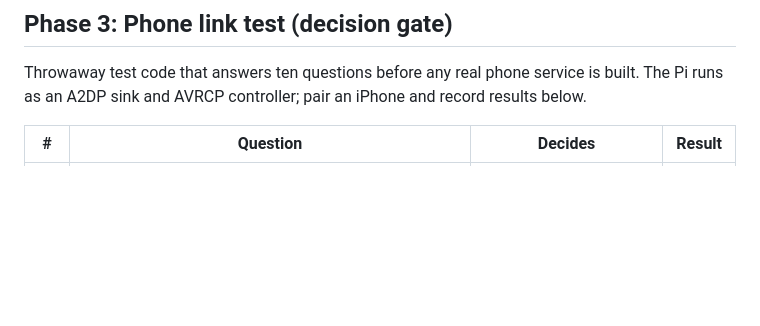
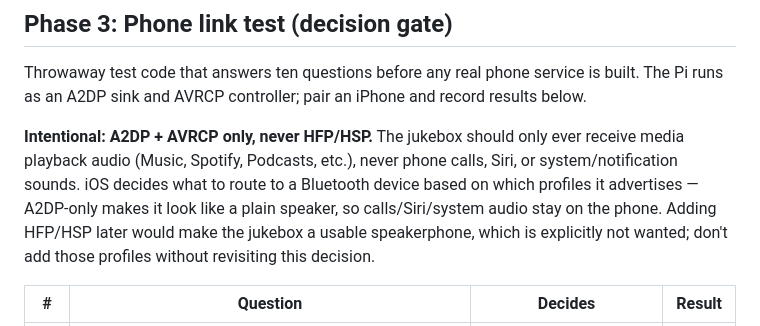
Before and after one commit to SnorbWorks/juk3-box, a Markdown page: Virtual Jukebox — Development Plan.md, the part around the change. Rendered like a GitHub page; blank space fills up the shorter version.

Commit message:
Document A2DP-only/no-HFP as an intentional design constraint
Not a speakerphone: registering only A2DP sink + AVRCP is what keeps
calls, Siri, and system sounds off the jukebox and on the phone. Flag
it explicitly in Phase 3 so adding HFP/HSP later isn't done by accident.

Co-Authored-By: Claude Sonnet 5 <noreply@anthropic.com>

```diff
--- a/Virtual Jukebox — Development Plan.md
+++ b/Virtual Jukebox — Development Plan.md
@@ -192,6 +192,8 @@ Done when: both chains run test patterns while music plays, with no audio artifa
 
 Throwaway test code that answers ten questions before any real phone service is built. The Pi runs as an A2DP sink and AVRCP controller; pair an iPhone and record results below.
 
+**Intentional: A2DP + AVRCP only, never HFP/HSP.** The jukebox should only ever receive media playback audio (Music, Spotify, Podcasts, etc.), never phone calls, Siri, or system/notification sounds. iOS decides what to route to a Bluetooth device based on which profiles it advertises — A2DP-only makes it look like a plain speaker, so calls/Siri/system audio stay on the phone. Adding HFP/HSP later would make the jukebox a usable speakerphone, which is explicitly not wanted; don't add those profiles without revisiting this decision.
+
 | # | Question | Decides | Result |
 | --- | --- | --- | --- |
 | 1 | Do streaming/Apple Music library items appear, or only downloads? | What the board can show |  |
```
